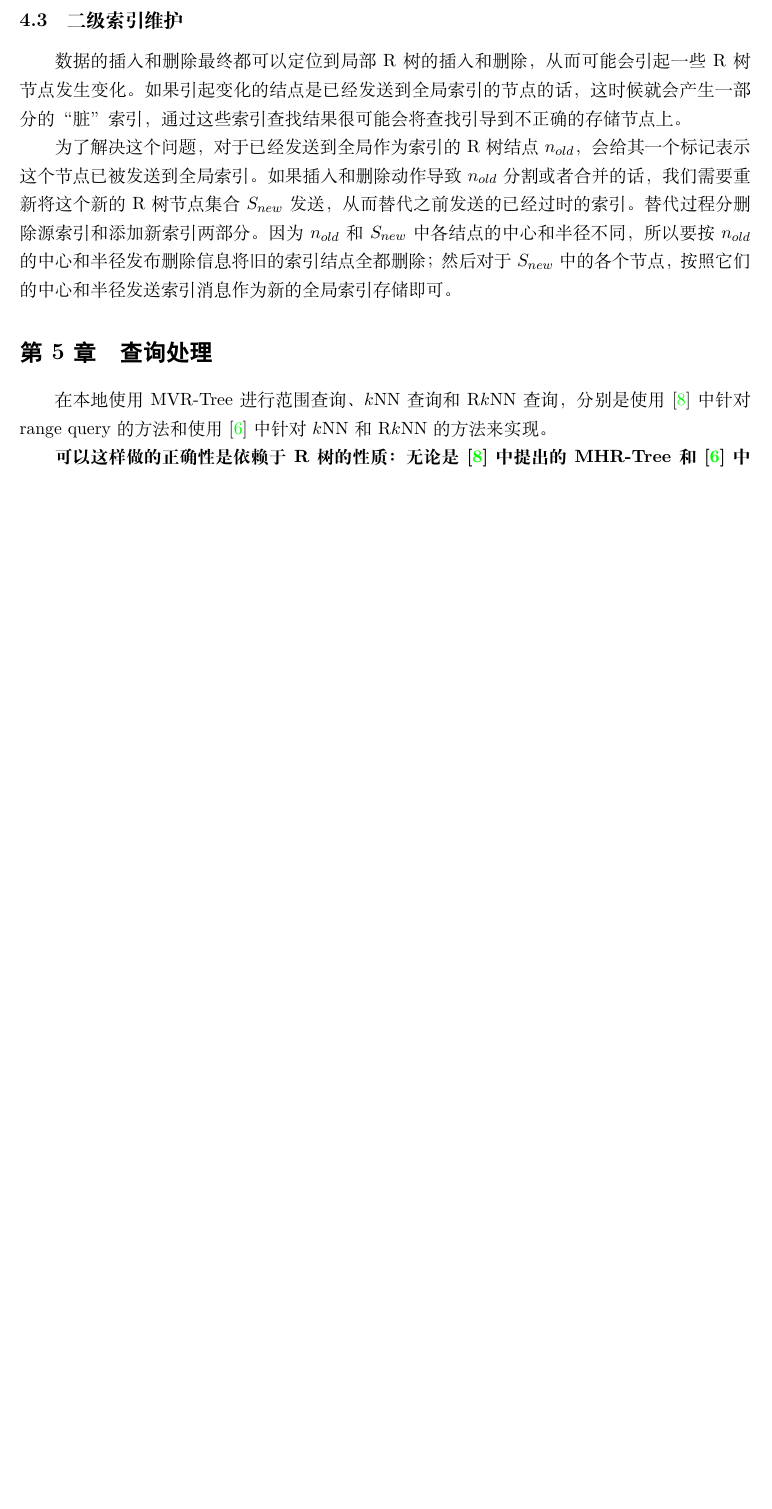
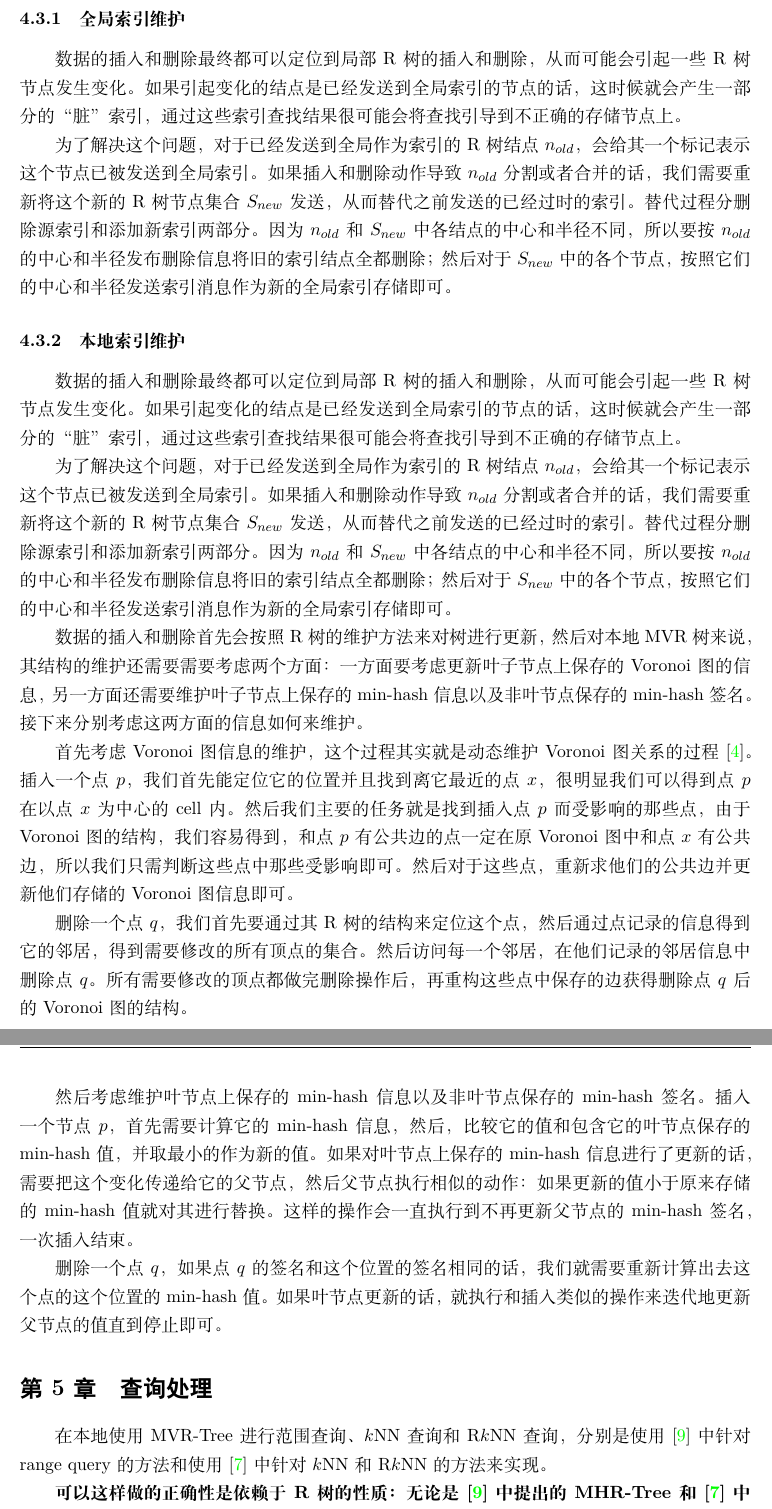
Before and after one commit to MingyanZHU/BigData_Anaylize, a LaTeX problem sheet (BigHomework/Report/doc.tex): part of page 8 of 16 before the commit and two parts of pages 8 and 9 of 17 after it, the two joined at a grey line, cut so that both start at the same text, the shorter picture padded with empty space. Compiled offline with XeLaTeX.

Commit message:
Update Report

```diff
--- a/BigHomework/Report/doc.tex
+++ b/BigHomework/Report/doc.tex
@@ -207,11 +208,28 @@ Voronoi图，并将Voronoi图中的邻居$VN(o_i)$和每个cell对应的区域$V
 因此，\textbf{\textit{MVR-Tree}是一个R树的变种，并在每个叶子节点$o_i$记录Voronoi图的信息$VN(o_i), V(o_i)$和
 min-hash信息$g_{o_i}, s(g_{o_i})$，以及在每个内节点$u$记录$s(g_u)$。}
 
-\subsection{二级索引维护}\label{sec:maintain-index}
+\subsection{索引维护}\label{sec:maintain-index}
+\subsubsection{全局索引维护}
 数据的插入和删除最终都可以定位到局部R树的插入和删除，从而可能会引起一些R树节点发生变化。如果引起变化的结点是已经发送到全局索引的节点的话，这时候就会产生一部分的“脏”索引，通过这些索引查找结果很可能会将查找引导到不正确的存储节点上。
 
 为了解决这个问题，对于已经发送到全局作为索引的R树结点$n_{old}$，会给其一个标记表示这个节点已被发送到全局索引。如果插入和删除动作导致$n_{old}$分割或者合并的话，我们需要重新将这个新的R树节点集合$S_{new}$发送，从而替代之前发送的已经
 过时的索引。替代过程分删除源索引和添加新索引两部分。因为$n_{old}$和$S_{new}$中各结点的中心和半径不同，所以要按$n_{old}$的中心和半径发布删除信息将旧的索引结点全都删除；然后对于$S_{new}$中的各个节点，按照它们的中心和半径发送索引消息作为新的全局索引存储即可。
+
+\subsubsection{本地索引维护}
+数据的插入和删除最终都可以定位到局部R树的插入和删除，从而可能会引起一些R树节点发生变化。如果引起变化的结点是已经发送到全局索引的节点的话，这时候就会产生一部分的“脏”索引，通过这些索引查找结果很可能会将查找引导到不正确的存储节点上。
+
+为了解决这个问题，对于已经发送到全局作为索引的R树结点$n_{old}$，会给其一个标记表示这个节点已被发送到全局索引。如果插入和删除动作导致$n_{old}$分割或者合并的话，我们需要重新将这个新的R树节点集合$S_{new}$发送，从而替代之前发送的已经
+过时的索引。替代过程分删除源索引和添加新索引两部分。因为$n_{old}$和$S_{new}$中各结点的中心和半径不同，所以要按$n_{old}$的中心和半径发布删除信息将旧的索引结点全都删除；然后对于$S_{new}$中的各个节点，按照它们的中心和半径发送索引消息作为新的全局索引存储即可。
+
+数据的插入和删除首先会按照R树的维护方法来对树进行更新，然后对本地MVR树来说，其结构的维护还需要需要考虑两个方面：一方面要考虑更新叶子节点上保存的Voronoi图的信息，另一方面还需要维护叶子节点上保存的min-hash信息以及非叶节点保存的min-hash签名。接下来分别考虑这两方面的信息如何来维护。
+
+首先考虑Voronoi图信息的维护，这个过程其实就是动态维护Voronoi图关系的过程\cite{maintain-index}。插入一个点$p$，我们首先能定位它的位置并且找到离它最近的点$x$，很明显我们可以得到点$p$在以点$x$为中心的cell内。然后我们主要的任务就是找到插入点$p$而受影响的那些点，由于Voronoi图的结构，我们容易得到，和点$p$有公共边的点一定在原Voronoi图中和点$x$有公共边，所以我们只需判断这些点中那些受影响即可。然后对于这些点，重新求他们的公共边并更新他们存储的Voronoi图信息即可。
+
+删除一个点$q$，我们首先要通过其R树的结构来定位这个点，然后通过点记录的信息得到它的邻居，得到需要修改的所有顶点的集合。然后访问每一个邻居，在他们记录的邻居信息中删除点$q$。所有需要修改的顶点都做完删除操作后，再重构这些点中保存的边获得删除点$q$后的Voronoi图的结构。
+
+然后考虑维护叶节点上保存的min-hash信息以及非叶节点保存的min-hash签名。插入一个节点$p$，首先需要计算它的min-hash信息，然后，比较它的值和包含它的叶节点保存的min-hash值，并取最小的作为新的值。如果对叶节点上保存的min-hash信息进行了更新的话，需要把这个变化传递给它的父节点，然后父节点执行相似的动作：如果更新的值小于原来存储的min-hash值就对其进行替换。这样的操作会一直执行到不再更新父节点的min-hash签名，一次插入结束。
+
+删除一个点$q$，如果点$q$的签名和这个位置的签名相同的话，我们就需要重新计算出去这个点的这个位置的min-hash值。如果叶节点更新的话，就执行和插入类似的操作来迭代地更新父节点的值直到停止即可。
 \section{查询处理}
 在本地使用MVR-Tree进行范围查询、$k$NN查询和R$k$NN查询，分别是使用\cite{MHR-Tree}
 中针对range query的方法和使用\cite{VoR-Tree}中针对$k$NN和R$k$NN的方法来实现。
```
Also changed, not shown: BigHomework/Report/doc.pdf, BigHomework/Report/doc.tex (20 more changed lines).
